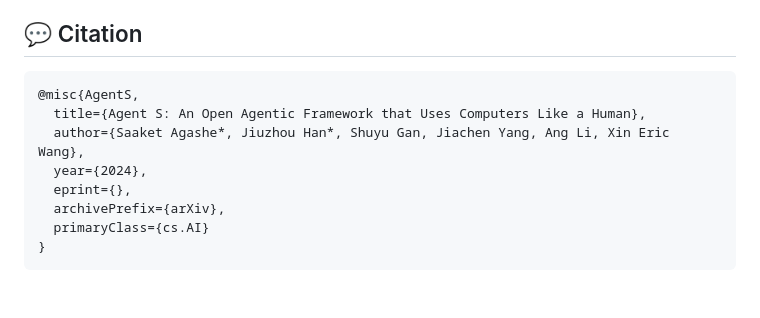
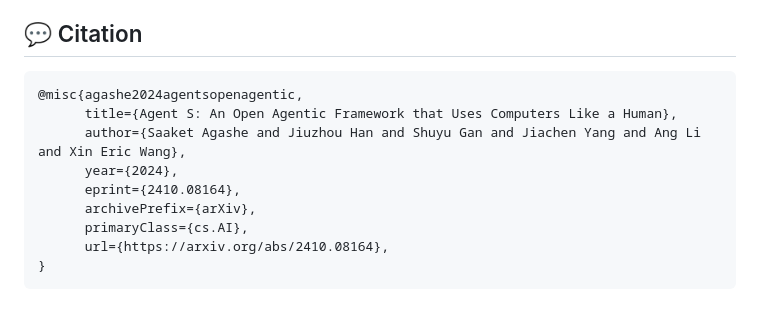
Before and after one commit to simular-ai/Agent-S, a Markdown page: README.md, the part around one of its changes. Drawn GitHub-style.

Commit message:
fix: citation and paper link

````diff
--- a/README.md
+++ b/README.md
@@ -116,12 +116,13 @@ This will show a user query prompt where you can enter your query and interact w
 
 ## 💬 Citation
 ```
-@misc{AgentS,
-  title={Agent S: An Open Agentic Framework that Uses Computers Like a Human},
-  author={Saaket Agashe*, Jiuzhou Han*, Shuyu Gan, Jiachen Yang, Ang Li, Xin Eric Wang},
-  year={2024},
-  eprint={},
-  archivePrefix={arXiv},
-  primaryClass={cs.AI}
+@misc{agashe2024agentsopenagentic,
+      title={Agent S: An Open Agentic Framework that Uses Computers Like a Human},
+      author={Saaket Agashe and Jiuzhou Han and Shuyu Gan and Jiachen Yang and Ang Li and Xin Eric Wang},
+      year={2024},
+      eprint={2410.08164},
+      archivePrefix={arXiv},
+      primaryClass={cs.AI},
+      url={https://arxiv.org/abs/2410.08164},
 }
 ```
````
Also changed, not shown: other parts of README.md (+1 -1 lines).
